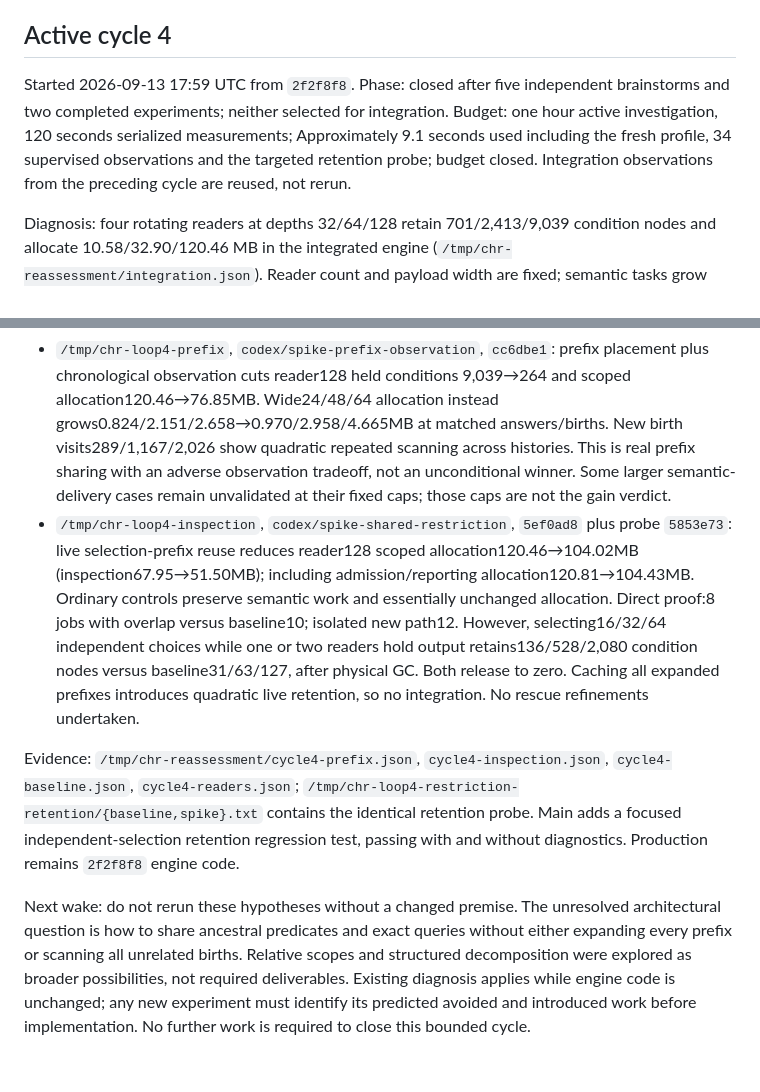
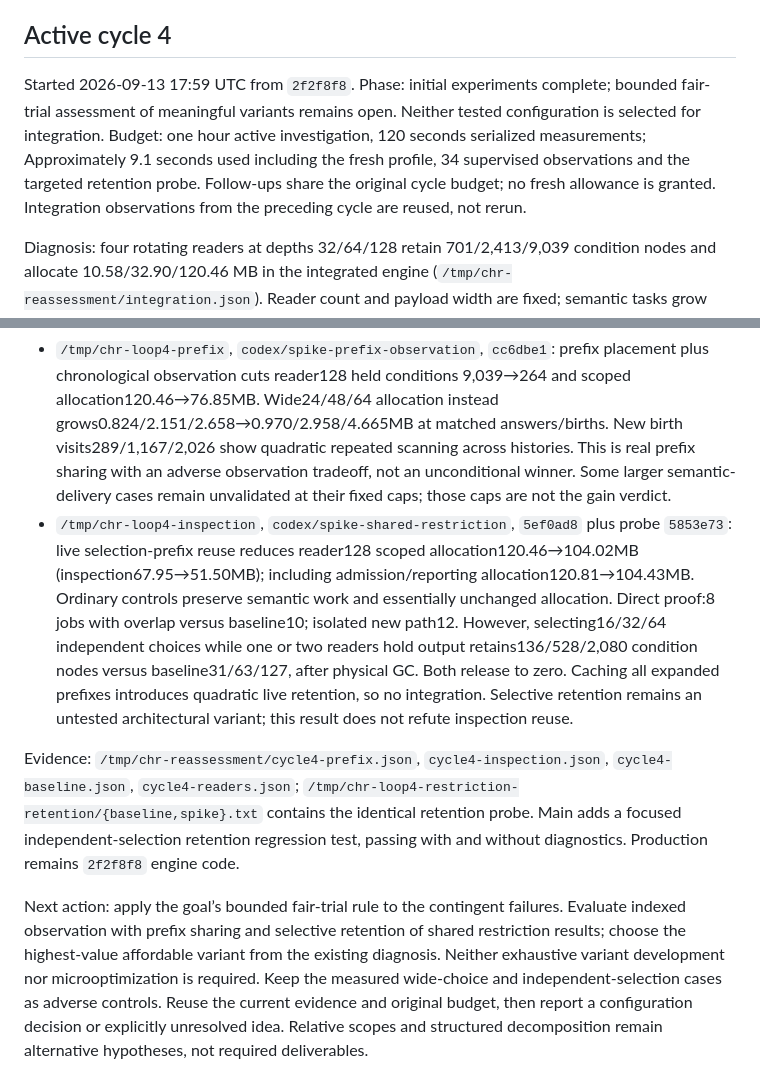
Before and after one commit to AHartNtkn/CHRImp, a Markdown page: docs/optimization-state.md, 2 parts joined by grey strips. Drawn GitHub-style.

```diff
--- a/docs/optimization-state.md
+++ b/docs/optimization-state.md
@@ -13,7 +13,7 @@
 
 ## Active cycle 4
 
-Started 2026-09-13 17:59 UTC from `2f2f8f8`. Phase: closed after five independent brainstorms and two completed experiments; neither selected for integration. Budget: one hour active investigation, 120 seconds serialized measurements; Approximately 9.1 seconds used including the fresh profile, 34 supervised observations and the targeted retention probe; budget closed. Integration observations from the preceding cycle are reused, not rerun.
+Started 2026-09-13 17:59 UTC from `2f2f8f8`. Phase: initial experiments complete; bounded fair-trial assessment of meaningful variants remains open. Neither tested configuration is selected for integration. Budget: one hour active investigation, 120 seconds serialized measurements; Approximately 9.1 seconds used including the fresh profile, 34 supervised observations and the targeted retention probe. Follow-ups share the original cycle budget; no fresh allowance is granted. Integration observations from the preceding cycle are reused, not rerun.
 
 Diagnosis: four rotating readers at depths 32/64/128 retain 701/2,413/9,039 condition nodes and allocate 10.58/32.90/120.46 MB in the integrated engine (`/tmp/chr-reassessment/integration.json`). Reader count and payload width are fixed; semantic tasks grow 276/500/948. The supports retained by chronological `Birth` records form increasingly long survivor prefixes for `turn() <=> turn(),(fail;true).` (`examples/measure/interactions.rs`, `src/engine.rs`). Ascending BDD order reconstructs earlier prefix nodes when appending later decisions; the `fresh_scoped_choice` predecessor bound prevents sifting across them (`src/condition.rs`). Existing prefix witnesses and opposite-order experiment confirm a representation effect, not excess derivations. Archive ownership shares reachability bookkeeping, but cannot shrink these retained functions.
 
@@ -21,8 +21,8 @@ Fresh maintained profile `/tmp/chr-loop4-profile/flame.svg` completes at depth 2
 
 Tested decisions:
 - `/tmp/chr-loop4-prefix`, `codex/spike-prefix-observation`, `cc6dbe1`: prefix placement plus chronological observation cuts reader128 held conditions 9,039→264 and scoped allocation120.46→76.85MB. Wide24/48/64 allocation instead grows0.824/2.151/2.658→0.970/2.958/4.665MB at matched answers/births. New birth visits289/1,167/2,026 show quadratic repeated scanning across histories. This is real prefix sharing with an adverse observation tradeoff, not an unconditional winner. Some larger semantic-delivery cases remain unvalidated at their fixed caps; those caps are not the gain verdict.
-- `/tmp/chr-loop4-inspection`, `codex/spike-shared-restriction`, `5ef0ad8` plus probe `5853e73`: live selection-prefix reuse reduces reader128 scoped allocation120.46→104.02MB (inspection67.95→51.50MB); including admission/reporting allocation120.81→104.43MB. Ordinary controls preserve semantic work and essentially unchanged allocation. Direct proof:8 jobs with overlap versus baseline10; isolated new path12. However, selecting16/32/64 independent choices while one or two readers hold output retains136/528/2,080 condition nodes versus baseline31/63/127, after physical GC. Both release to zero. Caching all expanded prefixes introduces quadratic live retention, so no integration. No rescue refinements undertaken.
+- `/tmp/chr-loop4-inspection`, `codex/spike-shared-restriction`, `5ef0ad8` plus probe `5853e73`: live selection-prefix reuse reduces reader128 scoped allocation120.46→104.02MB (inspection67.95→51.50MB); including admission/reporting allocation120.81→104.43MB. Ordinary controls preserve semantic work and essentially unchanged allocation. Direct proof:8 jobs with overlap versus baseline10; isolated new path12. However, selecting16/32/64 independent choices while one or two readers hold output retains136/528/2,080 condition nodes versus baseline31/63/127, after physical GC. Both release to zero. Caching all expanded prefixes introduces quadratic live retention, so no integration. Selective retention remains an untested architectural variant; this result does not refute inspection reuse.
 
 Evidence: `/tmp/chr-reassessment/cycle4-prefix.json`, `cycle4-inspection.json`, `cycle4-baseline.json`, `cycle4-readers.json`; `/tmp/chr-loop4-restriction-retention/{baseline,spike}.txt` contains the identical retention probe. Main adds a focused independent-selection retention regression test, passing with and without diagnostics. Production remains `2f2f8f8` engine code.
 
-Next wake: do not rerun these hypotheses without a changed premise. The unresolved architectural question is how to share ancestral predicates and exact queries without either expanding every prefix or scanning all unrelated births. Relative scopes and structured decomposition were explored as broader possibilities, not required deliverables. Existing diagnosis applies while engine code is unchanged; any new experiment must identify its predicted avoided and introduced work before implementation. No further work is required to close this bounded cycle.
+Next action: apply the goal’s bounded fair-trial rule to the contingent failures. Evaluate indexed observation with prefix sharing and selective retention of shared restriction results; choose the highest-value affordable variant from the existing diagnosis. Neither exhaustive variant development nor microoptimization is required. Keep the measured wide-choice and independent-selection cases as adverse controls. Reuse the current evidence and original budget, then report a configuration decision or explicitly unresolved idea. Relative scopes and structured decomposition remain alternative hypotheses, not required deliverables.
```
Also changed, not shown: docs/optimization-loop.md (+15 -3 lines), 1 other file.
